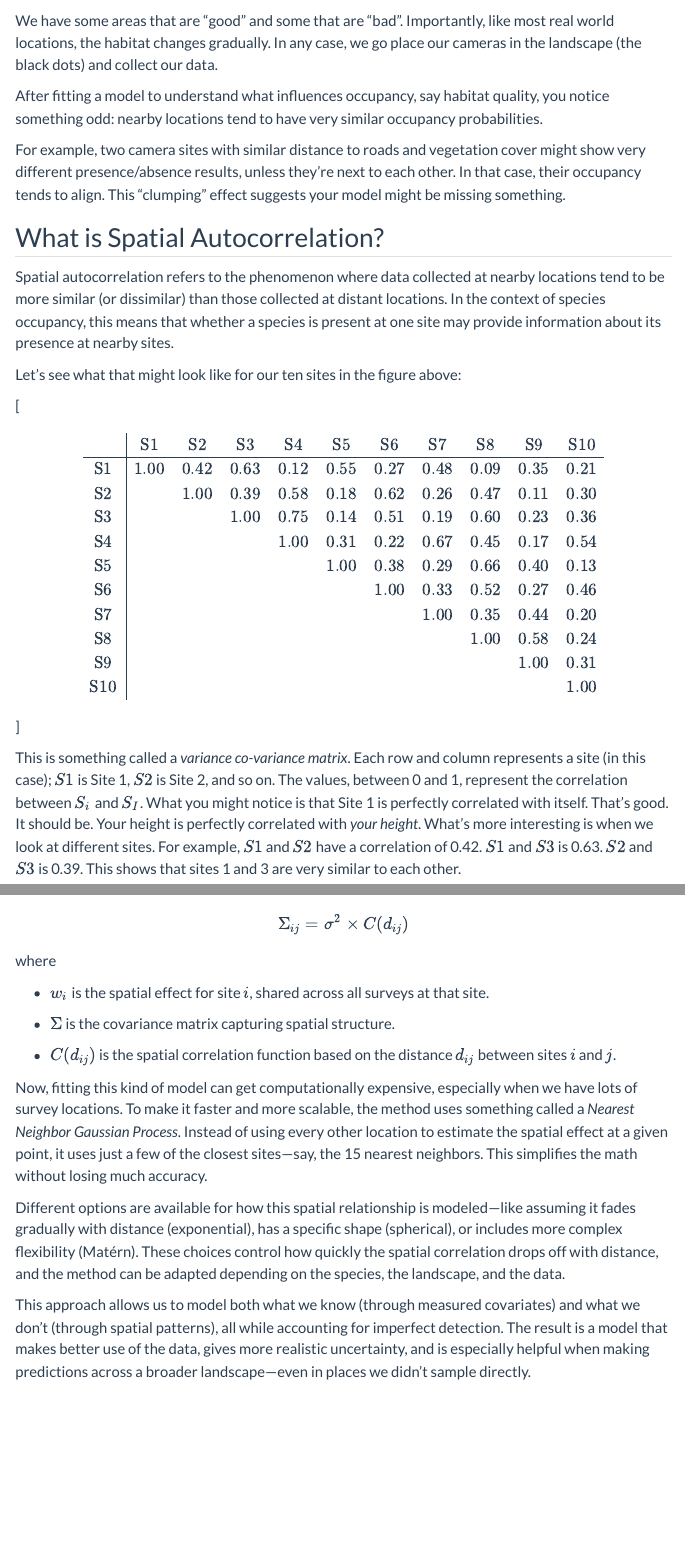
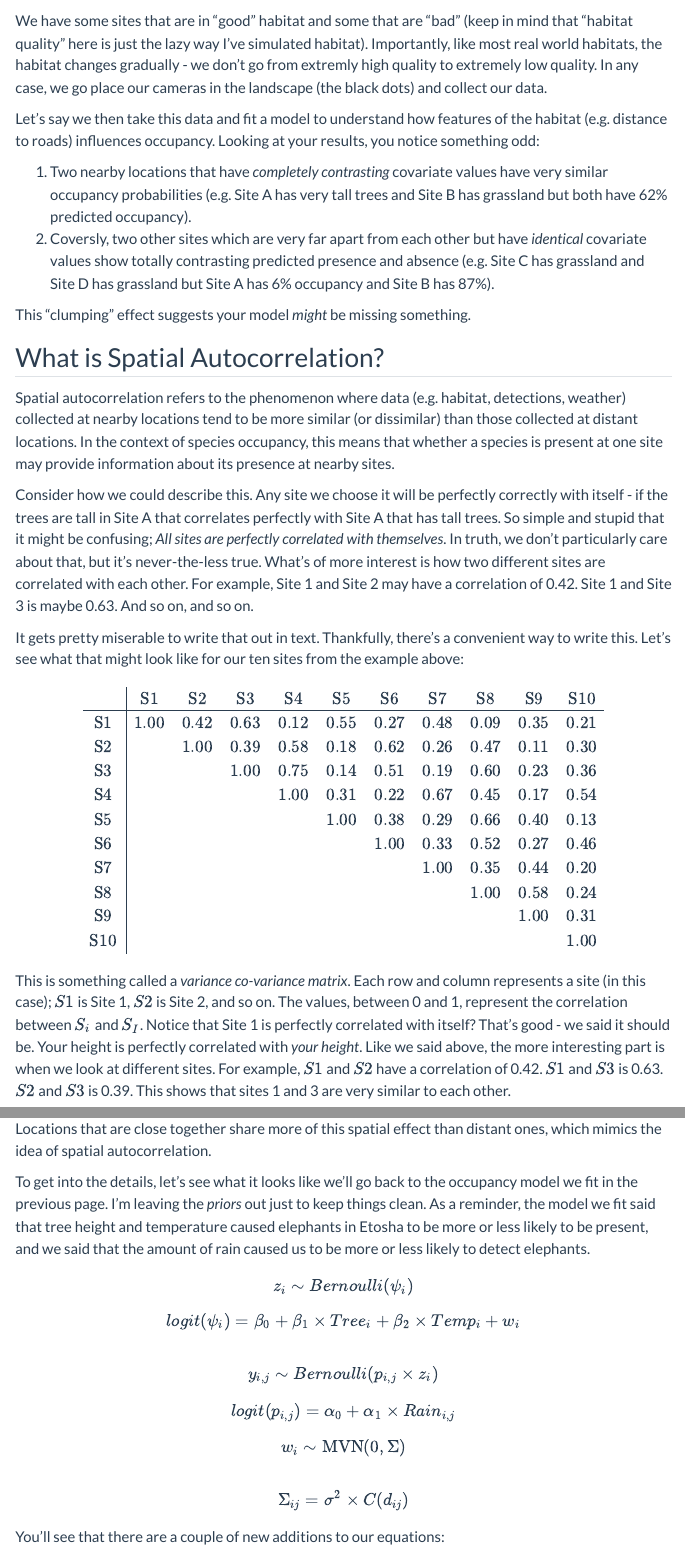
Before and after one commit to DeonRoos/Occupancy_Modelling, a Quarto document (SpatialAutocorrelation.qmd): the page in a window 1100 px wide, from 980 px down before the commit and from 1040 px down after it, so that both start at the same text, and a second part further down, joined at a grey line. Rendered offline with R 4.5, knitr and Pandoc in place of Quarto, with nearby package versions; some code elsewhere in the file could not run offline; menus at the side of the page are left out.

Commit message:
Continued expansion of spatial autocorrelation. Just getting to GP.

````diff
--- a/SpatialAutocorrelation.qmd
+++ b/SpatialAutocorrelation.qmd
@@ -53,19 +53,22 @@
 
 ```
 
-We have some areas that are "good" and some that are "bad". Importantly, like most real world locations, the habitat changes gradually. In any case, we go place our cameras in the landscape (the black dots) and collect our data.
+We have some sites that are in "good" habitat and some that are "bad" (keep in mind that "habitat quality" here is just the lazy way I've simulated habitat). Importantly, like most real world habitats, the habitat changes gradually - we don't go from extremly high quality to extremely low quality. In any case, we go place our cameras in the landscape (the black dots) and collect our data.
 
-After fitting a model to understand what influences occupancy, say habitat quality, you notice something odd: nearby locations tend to have very similar occupancy probabilities.
+Let's say we then take this data and fit a model to understand how features of the habitat (e.g. distance to roads) influences occupancy. Looking at your results, you notice something odd:
 
-For example, two camera sites with similar distance to roads and vegetation cover might show very different presence/absence results, unless they're next to each other. In that case, their occupancy tends to align. This "clumping" effect suggests your model might be missing something.
+1.  Two nearby locations that have *completely contrasting* covariate values have very similar occupancy probabilities (e.g. Site A has very tall trees and Site B has grassland but both have 62% predicted occupancy).
+2.  Coversly, two other sites which are very far apart from each other but have *identical* covariate values show totally contrasting predicted presence and absence (e.g. Site C has grassland and Site D has grassland but Site A has 6% occupancy and Site B has 87%).
+
+This "clumping" effect suggests your model *might* be missing something.
 
 ## What is Spatial Autocorrelation?
 
-Spatial autocorrelation refers to the phenomenon where data collected at nearby locations tend to be more similar (or dissimilar) than those collected at distant locations. In the context of species occupancy, this means that whether a species is present at one site may provide information about its presence at nearby sites.
+Spatial autocorrelation refers to the phenomenon where data (e.g. habitat, detections, weather) collected at nearby locations tend to be more similar (or dissimilar) than those collected at distant locations. In the context of species occupancy, this means that whether a species is present at one site may provide information about its presence at nearby sites.
 
-Let's see what that might look like for our ten sites in the figure above:
+Consider how we could describe this. Any site we choose it will be perfectly correctly with itself - if the trees are tall in Site A that correlates perfectly with Site A that has tall trees. So simple and stupid that it might be confusing; *All sites are perfectly correlated with themselves*. In truth, we don't particularly care about that, but it's never-the-less true. What's of more interest is how two different sites are correlated with each other. For example, Site 1 and Site 2 may have a correlation of 0.42. Site 1 and Site 3 is maybe 0.63. And so on, and so on.
 
-\[
+It gets pretty miserable to write that out in text. Thankfully, there's a convenient way to write this. Let's see what that might look like for our ten sites from the example above:
 
 ```{=tex}
 \begin{array}{c|cccccccccc}
@@ -83,9 +86,7 @@
 \text{S10} &       &       &       &       &       &       &       &       &       & 1.00 \\
 \end{array}
 ```
-\]
-
-This is something called a *variance co-variance matrix*. Each row and column represents a site (in this case); $S1$ is Site 1, $S2$ is Site 2, and so on. The values, between 0 and 1, represent the correlation between $S_i$ and $S_I$. What you might notice is that Site 1 is perfectly correlated with itself. That's good. It should be. Your height is perfectly correlated with *your height*. What's more interesting is when we look at different sites. For example, $S1$ and $S2$ have a correlation of 0.42. $S1$ and $S3$ is 0.63. $S2$ and $S3$ is 0.39. This shows that sites 1 and 3 are very similar to each other.
+This is something called a *variance co-variance matrix*. Each row and column represents a site (in this case); $S1$ is Site 1, $S2$ is Site 2, and so on. The values, between 0 and 1, represent the correlation between $S_i$ and $S_I$. Notice that Site 1 is perfectly correlated with itself? That's good - we said it should be. Your height is perfectly correlated with *your height*. Like we said above, the more interesting part is when we look at different sites. For example, $S1$ and $S2$ have a correlation of 0.42. $S1$ and $S3$ is 0.63. $S2$ and $S3$ is 0.39. This shows that sites 1 and 3 are very similar to each other.
 
 > The lower triangle of the matrix is left empty to reduce clutter but it is simply a mirror of the upper triangle. The Diagonal is how much sites correlate with themselves.
 
@@ -142,6 +143,8 @@
 To account for spatial autocorrelation in occupancy models, one powerful approach is to include a "hidden" or *latent* spatial surface. This surface acts like a flexible backdrop that captures patterns shared by nearby locations; patterns that our measured covariates might miss. For example, if two neighbouring sites have similar occupancy not just because of vegetation or distance to roads but because of unmeasured factors like microclimate or local dispersal, the spatial surface helps model that.
 
 This spatial surface is modeled using something called a *Gaussian process*. You can think of this like drawing a smooth, continuous layer over the landscape that reflects spatial trends in occupancy. Locations that are close together share more of this spatial effect than distant ones, which mimics the idea of spatial autocorrelation.
+
+To get into the details, let's see what it looks like we'll go back to the occupancy model we fit in the previous page. I'm leaving the *priors* out just to keep things clean. As a reminder, the model we fit said that tree height and temperature caused elephants in Etosha to be more or less likely to be present, and we said that the amount of rain caused us to be more or less likely to detect elephants.
 
 $$z_i \sim Bernoulli(\psi_i)$$ $$logit(\psi_i) = \beta_0 + \beta_1 \times Tree_i + \beta_2 \times Temp_i + w_i \\$$ $$y_{i,j} \sim Bernoulli(p_{i,j} \times z_i)$$
 
@@ -151,15 +154,17 @@
 
 $$\Sigma_{ij} = \sigma^2 \times C(d_{ij})$$
 
-where
+You'll see that there are a couple of new additions to our equations:
 
--   $w_i$ is the spatial effect for site $i$, shared across all surveys at that site.
+-   $w_i$ which is the spatial effect for site $i$, and is shared across all surveys at that site. This is within the *deterministic* part of the *state model* of what influences whether or not elephants are present or not.
+
+-   $w_i$ is drawn from a type of distribution that will be new to you - the *Multivariate Normal* distribution (more on this in a bit).
 
 -   $\Sigma$ is the covariance matrix capturing spatial structure.
 
 -   $C(d_{ij})$ is the spatial correlation function based on the distance $d_{ij}$ between sites $i$ and $j$.
 
-Now, fitting this kind of model can get computationally expensive, especially when we have lots of survey locations. To make it faster and more scalable, the method uses something called a *Nearest Neighbor Gaussian Process*. Instead of using every other location to estimate the spatial effect at a given point, it uses just a few of the closest sites---say, the 15 nearest neighbors. This simplifies the math without losing much accuracy.
+The problem is that fitting this kind of model can get computationally expensive, especially when we have lots of survey locations. To make it faster and more scalable, the method uses something called a *Nearest Neighbour Gaussian Process*. Instead of using every other location to estimate the spatial effect at a given point, it uses just a few of the closest sites, say, the 15 nearest neighbours. This simplifies the maths without losing much accuracy.
 
 Different options are available for how this spatial relationship is modeled---like assuming it fades gradually with distance (exponential), has a specific shape (spherical), or includes more complex flexibility (Matérn). These choices control how quickly the spatial correlation drops off with distance, and the method can be adapted depending on the species, the landscape, and the data.
 
````
Also changed, not shown: SpatialAutocorrelation.qmd (22 more changed lines), 7 other files.
